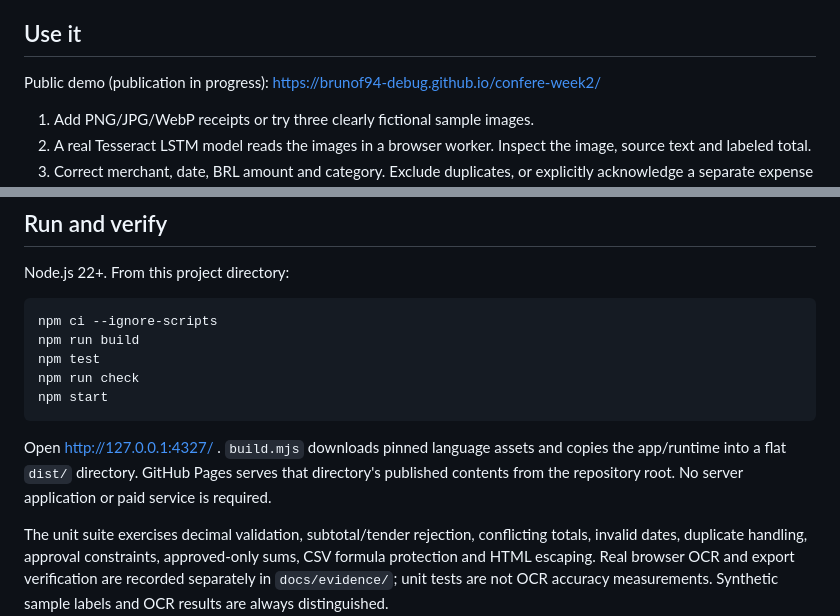
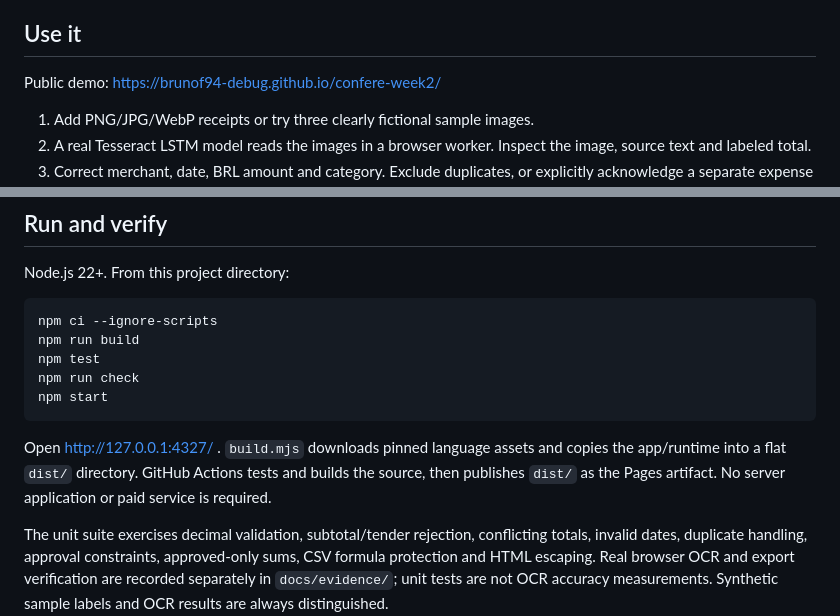
Before and after one commit to Brunof94-debug/confere-week2, a Markdown page: README.md, 2 parts joined by grey strips. Drawn GitHub-style.

Commit message:
Document the live app and publication workflow

````diff
--- a/README.md
+++ b/README.md
@@ -4,7 +4,7 @@ A private-by-design receipt review workspace for Brazilian freelancers. New proj
 
 ## Use it
 
-Public demo (publication in progress): https://brunof94-debug.github.io/confere-week2/
+Public demo: https://brunof94-debug.github.io/confere-week2/
 
 1. Add PNG/JPG/WebP receipts or try three clearly fictional sample images.
 2. A real Tesseract LSTM model reads the images in a browser worker. Inspect the image, source text and labeled total.
@@ -41,7 +41,7 @@ npm run check
 npm start
 ```
 
-Open http://127.0.0.1:4327/ . `build.mjs` downloads pinned language assets and copies the app/runtime into a flat `dist/` directory. GitHub Pages serves that directory's published contents from the repository root. No server application or paid service is required.
+Open http://127.0.0.1:4327/ . `build.mjs` downloads pinned language assets and copies the app/runtime into a flat `dist/` directory. GitHub Actions tests and builds the source, then publishes `dist/` as the Pages artifact. No server application or paid service is required.
 
 The unit suite exercises decimal validation, subtotal/tender rejection, conflicting totals, invalid dates, duplicate handling, approval constraints, approved-only sums, CSV formula protection and HTML escaping. Real browser OCR and export verification are recorded separately in `docs/evidence/`; unit tests are not OCR accuracy measurements. Synthetic sample labels and OCR results are always distinguished.
 
````
